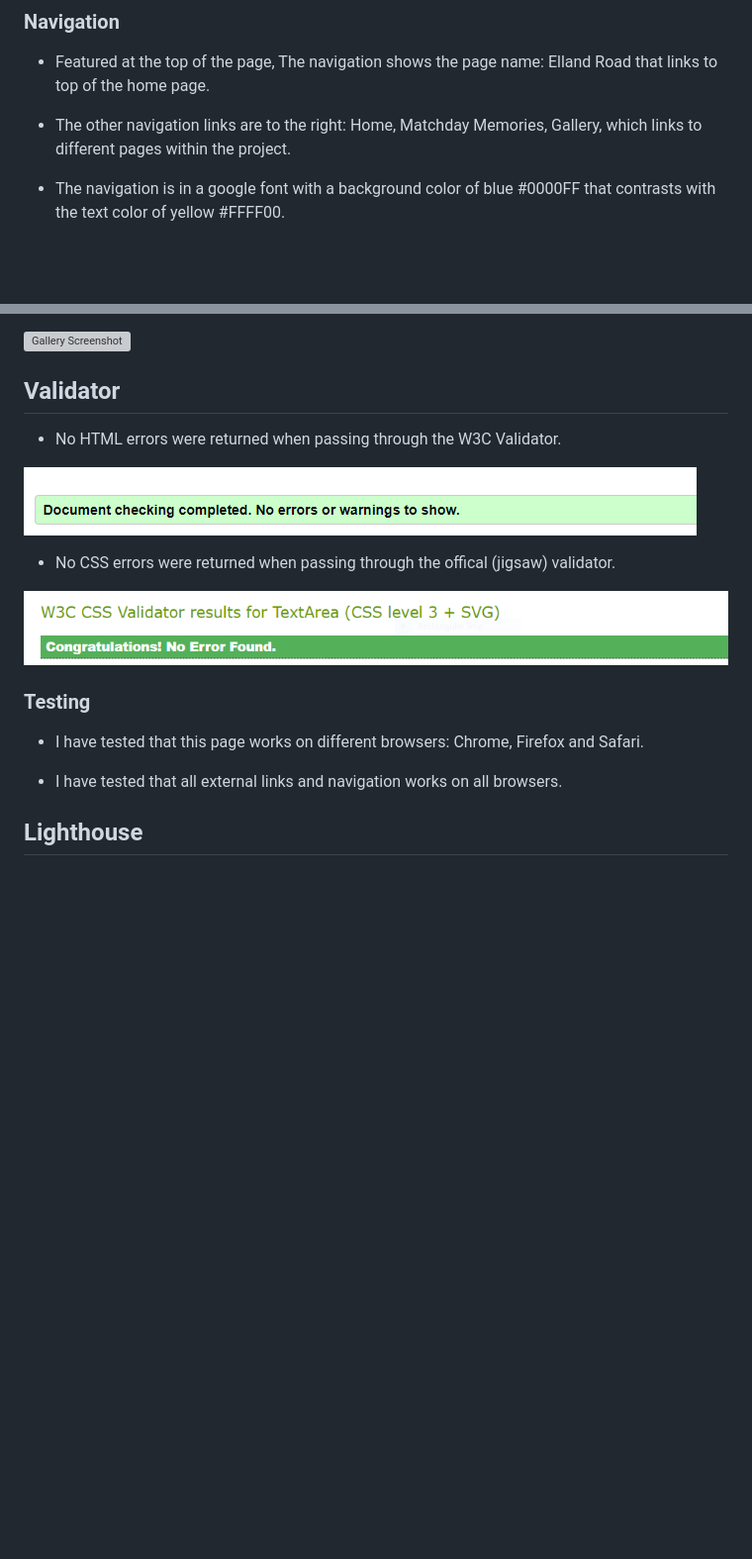
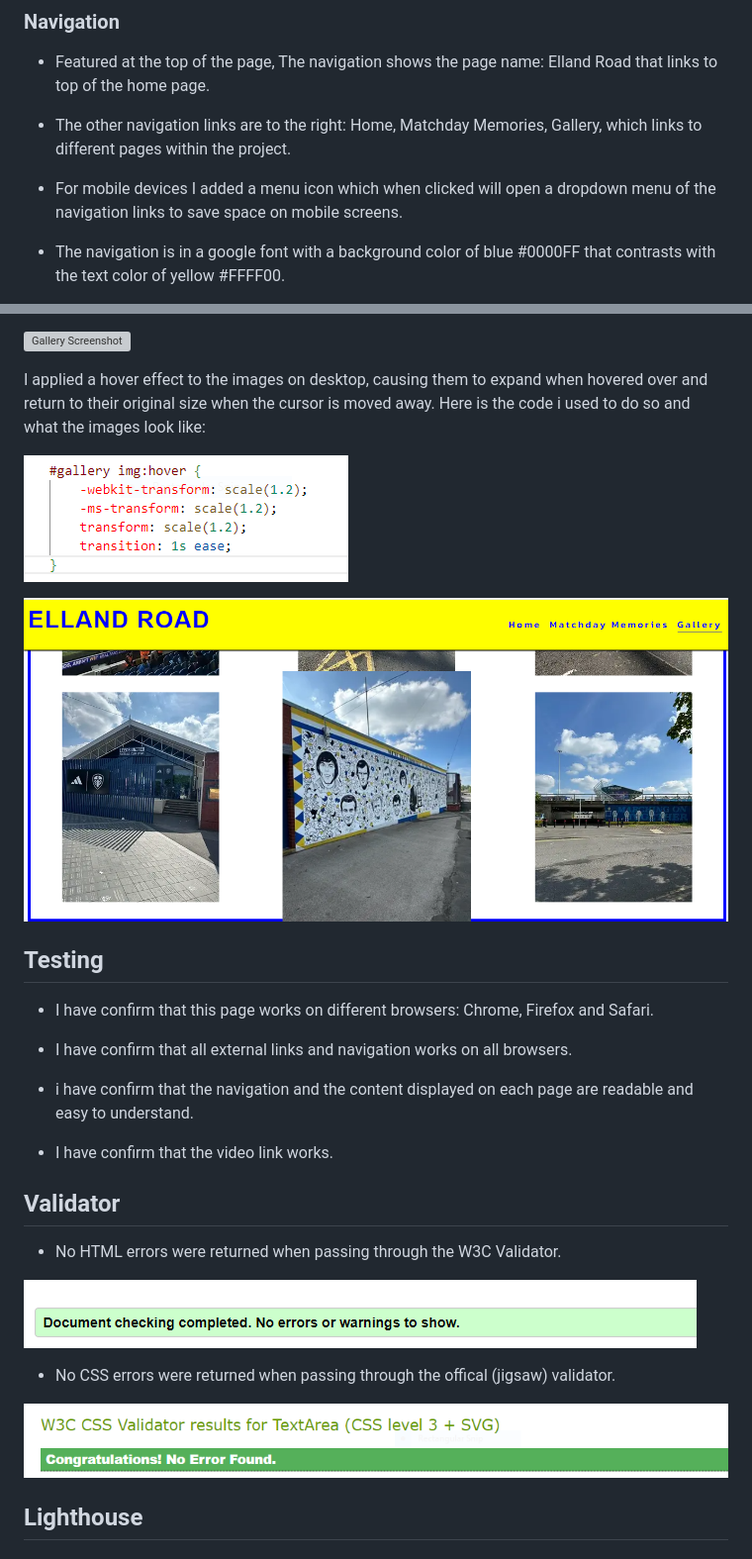
Before and after one commit to BrandonWarrior/Elland-Road-Leeds, a Markdown page: README.md, 2 parts joined by grey strips. Shown: that part at 99% size. GitHub-like rendering; pictures changed too: assets/docs/gallery-hover-code.PNG (added), assets/docs/gallery-hover-effect.png (added); blank space fills up the shorter version; grey boxes are pictures that could not be loaded.

```diff
--- a/README.md
+++ b/README.md
@@ -23,6 +23,8 @@ For the color scheme, I wanted to go with something that related to the color sc
 
 - The other navigation links are to the right: Home, Matchday Memories, Gallery, which links to different pages within the project.
 
+- For mobile devices I added a menu icon which when clicked will open a dropdown menu of the navigation links to save space on mobile screens.
+
 - The navigation is in a google font with a background color of blue #0000FF that contrasts with the text color of yellow #FFFF00.
 
 -  The navigation tells the name of the website and makes the different sections of infomation easy to find.
@@ -76,5 +83,21 @@ For the color scheme, I wanted to go with something that related to the color sc
 
 ![Gallery Screenshot](assets/docs/gallery-two.PNG)
+
+I applied a hover effect to the images on desktop, causing them to expand when hovered over and return to their original size when the cursor is moved away.
+Here is the code i used to do so and what the images look like:
+
+![Gallery Screenshot](assets/docs/gallery-hover-code.PNG)
+
+![Gallery Screenshot](assets/docs/gallery-hover-effect.png)
+
+## Testing
+- I have confirm that this page works on different browsers: Chrome, Firefox and Safari.
+
+- I have confirm that all external links and navigation works on all browsers.
+
+- i have confirm that the navigation and the content displayed on each page are readable and easy to understand.
+
+- I have confirm that the  video link works.
 
 ## Validator
 
@@ -85,10 +108,6 @@ For the color scheme, I wanted to go with something that related to the color sc
 - No CSS errors were returned when passing through the offical (jigsaw) validator.
 
 ![CSS validator](assets/docs/css-validator.PNG)
-### Testing
-- I have tested that this page works on different browsers: Chrome, Firefox and Safari.
-
-- I have tested that all external links and navigation works on all browsers.
 
 ## Lighthouse
 
```
Also changed, not shown: other parts of README.md (+16 -21 lines), assets/docs/gallery-ipad.PNG (added), assets/docs/gallery-mobile.PNG (added).
